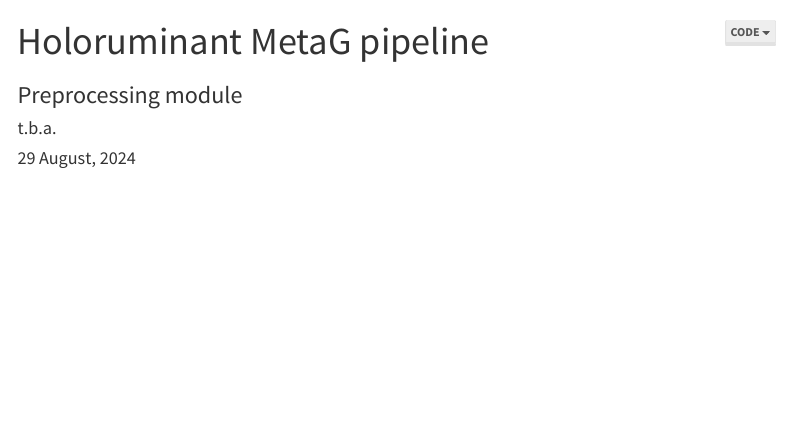
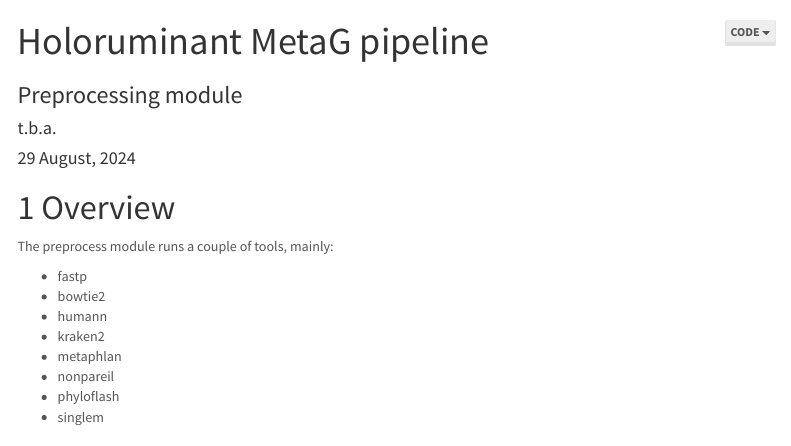
Before and after one commit to fischuu/Pipeline-Holoruminant-Meta, an R Markdown document (workflow/scripts/R/preprocess.Rmd): the page in a window 1100 px wide, from its top. Rendered offline with R 4.5, knitr and Pandoc, with nearby package versions; some code elsewhere in the file could not run offline; menus at the side of the page are left out.

````diff
--- a/config/profiles/Puhti/config.yaml
+++ b/config/profiles/Puhti/config.yaml
@@ -1,7 +1,7 @@
 executor: cluster-generic
 jobs: 5
 default-resources:
-    time: 2
+    time: 30
     mem_per_cpu: 4000
     cpu_per_task: 1
     partition: "small"
--- a/workflow/scripts/R/preprocess.Rmd
+++ b/workflow/scripts/R/preprocess.Rmd
@@ -69,6 +69,19 @@
 }
 ```
 
+# Overview
+
+The preprocess module runs a couple of tools, mainly:
+
+* fastp
+* bowtie2
+* humann
+* kraken2
+* metaphlan
+* nonpareil
+* phyloflash
+* singlem
+
 # FASTP
 
 The summary of the fastp results
````
Also changed, not shown: 1 other file.
